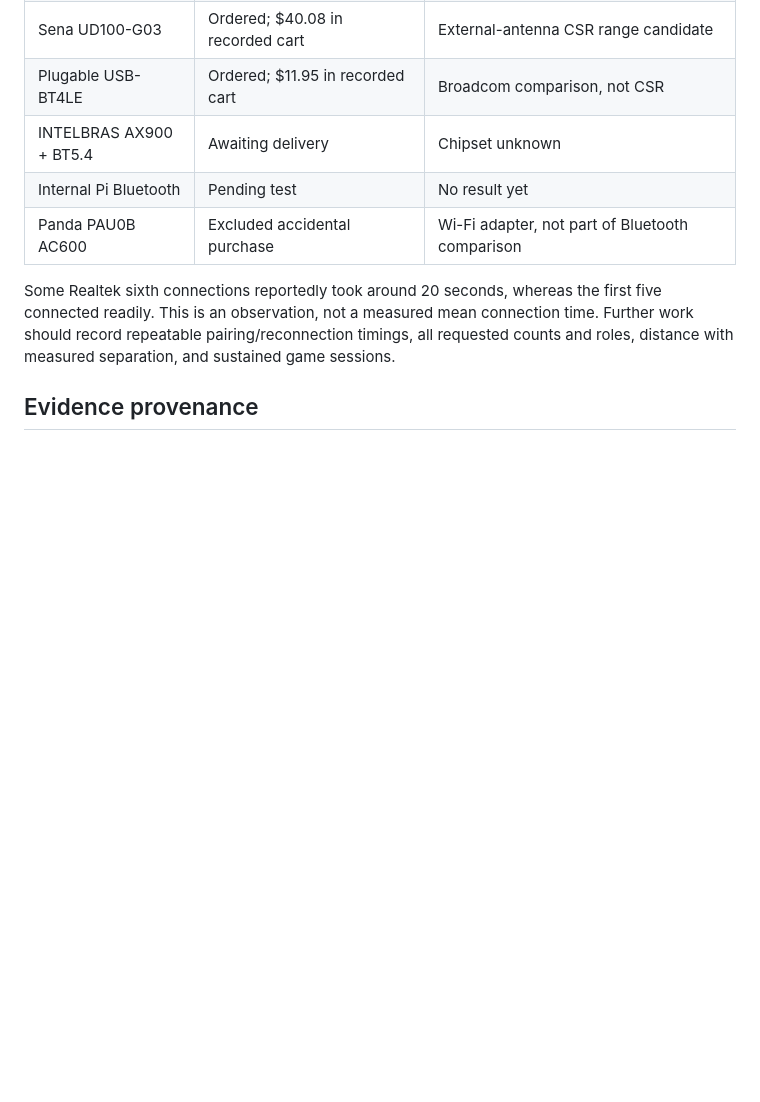
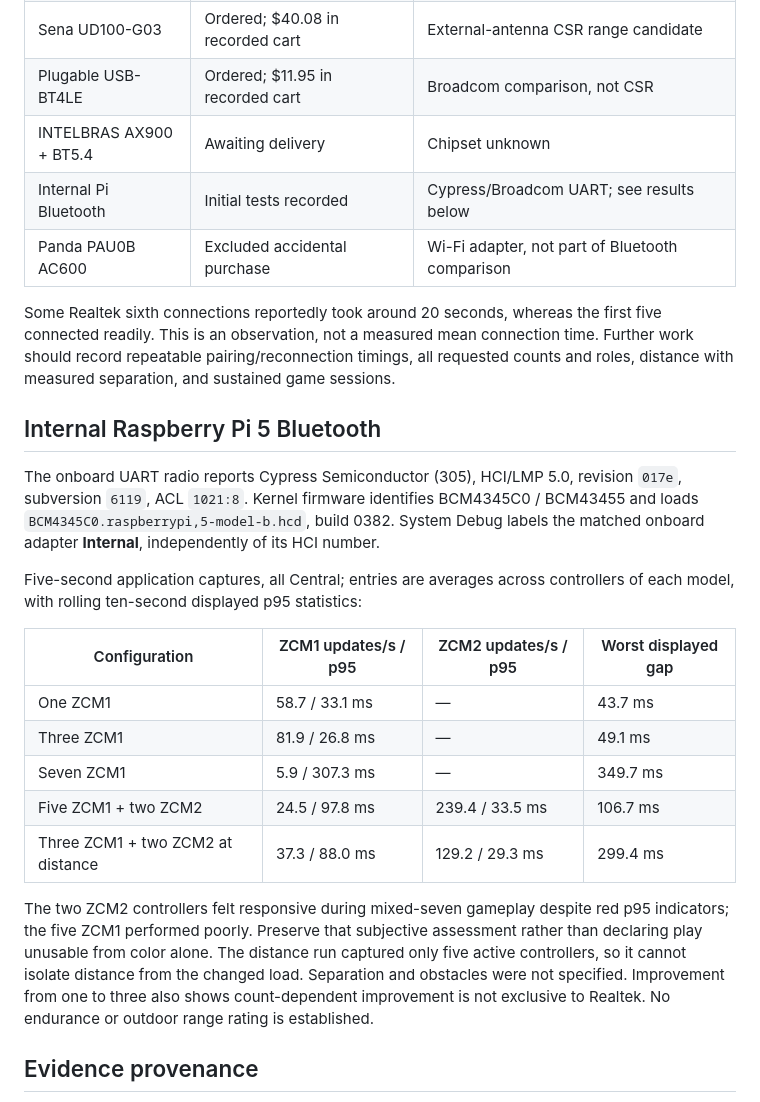
Before and after one commit to adangert/JoustMania, a Markdown page: docs/bluetooth/adapter-results.md, the part around the change. Rendered like a GitHub page; blank space fills up the shorter version.

```diff
--- a/docs/bluetooth/adapter-results.md
+++ b/docs/bluetooth/adapter-results.md
@@ -148,11 +148,27 @@ Some earlier captures contained shared host-side pauses (including about 0.92 se
 | Sena UD100-G03 | Ordered; $40.08 in recorded cart | External-antenna CSR range candidate |
 | Plugable USB-BT4LE | Ordered; $11.95 in recorded cart | Broadcom comparison, not CSR |
 | INTELBRAS AX900 + BT5.4 | Awaiting delivery | Chipset unknown |
-| Internal Pi Bluetooth | Pending test | No result yet |
+| Internal Pi Bluetooth | Initial tests recorded | Cypress/Broadcom UART; see results below |
 | Panda PAU0B AC600 | Excluded accidental purchase | Wi-Fi adapter, not part of Bluetooth comparison |
 
 Some Realtek sixth connections reportedly took around 20 seconds, whereas the first five connected readily. This is an observation, not a measured mean connection time. Further work should record repeatable pairing/reconnection timings, all requested counts and roles, distance with measured separation, and sustained game sessions.
 
+## Internal Raspberry Pi 5 Bluetooth
+
+The onboard UART radio reports Cypress Semiconductor (305), HCI/LMP 5.0, revision `017e`, subversion `6119`, ACL `1021:8`. Kernel firmware identifies BCM4345C0 / BCM43455 and loads `BCM4345C0.raspberrypi,5-model-b.hcd`, build 0382. System Debug labels the matched onboard adapter **Internal**, independently of its HCI number.
+
+Five-second application captures, all Central; entries are averages across controllers of each model, with rolling ten-second displayed p95 statistics:
+
+| Configuration | ZCM1 updates/s / p95 | ZCM2 updates/s / p95 | Worst displayed gap |
+|---|---|---|---|
+| One ZCM1 | 58.7 / 33.1 ms | — | 43.7 ms |
+| Three ZCM1 | 81.9 / 26.8 ms | — | 49.1 ms |
+| Seven ZCM1 | 5.9 / 307.3 ms | — | 349.7 ms |
+| Five ZCM1 + two ZCM2 | 24.5 / 97.8 ms | 239.4 / 33.5 ms | 106.7 ms |
+| Three ZCM1 + two ZCM2 at distance | 37.3 / 88.0 ms | 129.2 / 29.3 ms | 299.4 ms |
+
+The two ZCM2 controllers felt responsive during mixed-seven gameplay despite red p95 indicators; the five ZCM1 performed poorly. Preserve that subjective assessment rather than declaring play unusable from color alone. The distance run captured only five active controllers, so it cannot isolate distance from the changed load. Separation and obstacles were not specified. Improvement from one to three also shows count-dependent improvement is not exclusive to Realtek. No endurance or outdoor range rating is established.
+
 ## Evidence provenance
 
 The tables summarize local adapter intake records A01–A22, short application snapshots and passive btmon captures collected September 2026. The public CSVs preserve identities and selected measurements without controller addresses, order details or raw packet payloads. The Cirago CSV includes capture timestamps for traceability; the original captures remain in the local testing archive. Empty or untested fields are intentional and must not be treated as zero performance.
```
Also changed, not shown: docs/bluetooth/README.md (+1 -1 lines).
